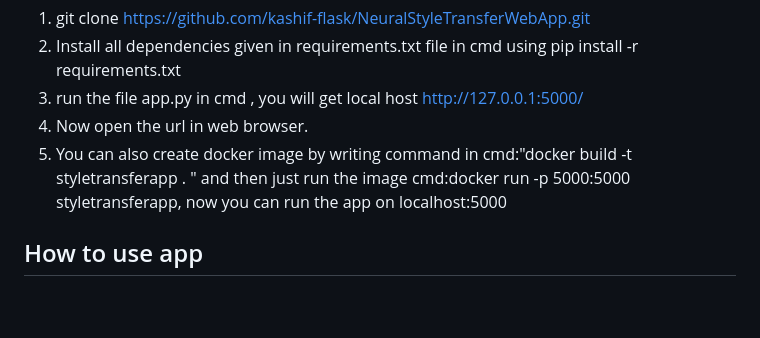
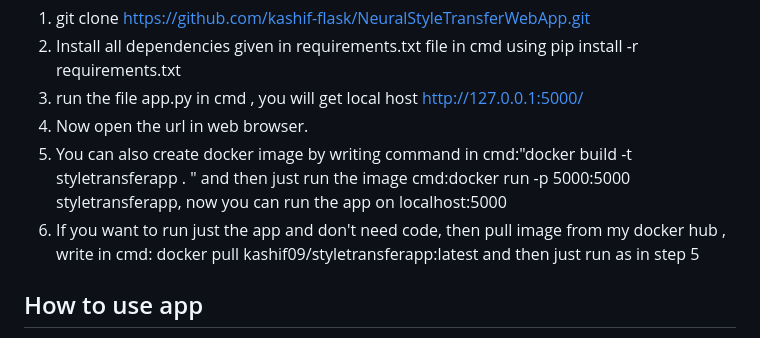
Before and after one commit to kashif-flask/NeuralStyleTransferWebApp, a Markdown page: README.md, the part around the change. Rendered like a GitHub page; blank space fills up the shorter version.

```diff
--- a/README.md
+++ b/README.md
@@ -8,6 +8,7 @@ NeuralStyleTransferWebApp is basically a web app which does what it says :), any
 3. run the file app.py in cmd , you will get local host http://127.0.0.1:5000/
 4. Now open the url in web browser.
 5. You can also create docker image by writing command in cmd:"docker build -t styletransferapp . " and then just run the image cmd:docker run -p 5000:5000 styletransferapp, now you can run the app on localhost:5000
+6. If you want to run just the app and don't need code, then pull image from my docker hub , write in cmd: docker pull kashif09/styletransferapp:latest and then just run as in step 5
 
 ## How to use app
 1. Select content image that need to transformed and style image whose style will be used to transform content image.
```
